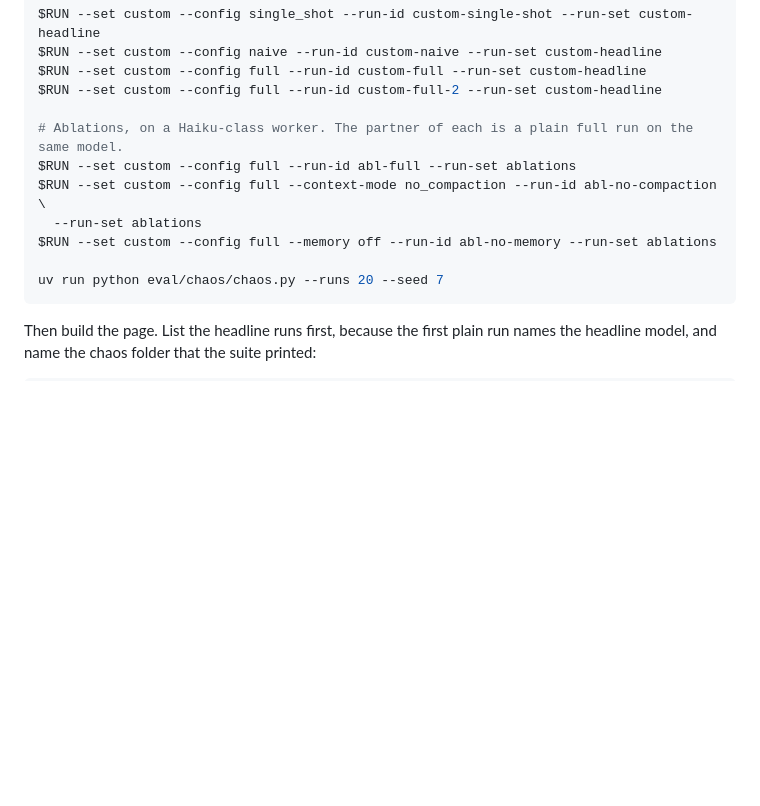
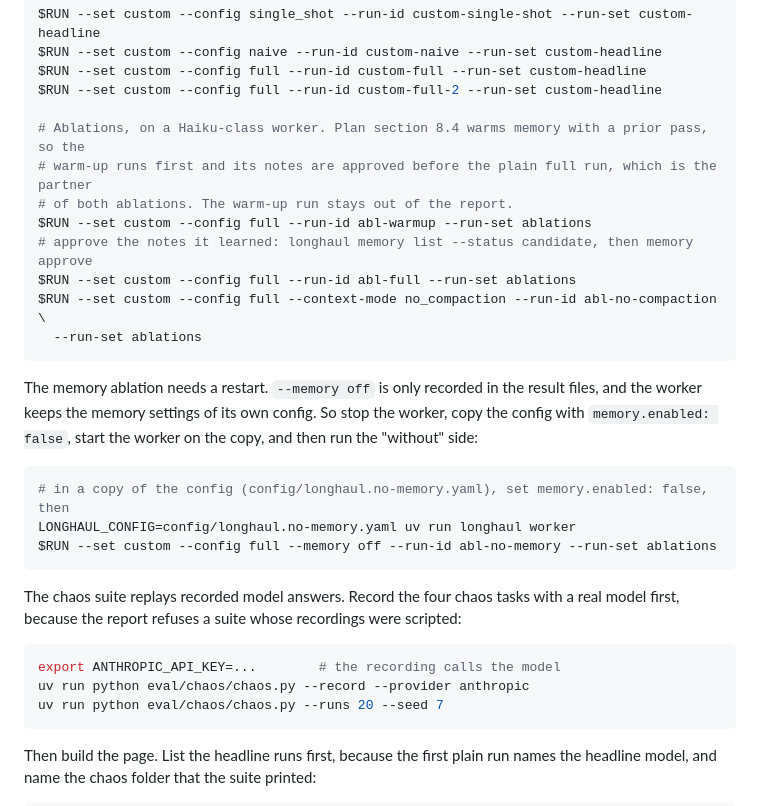
Before and after one commit to hoomanesteki/longhaul-autonomous-coding-agent-github, a Markdown page: docs/results.md, the part around the change. Drawn GitHub-style; blank space fills up the shorter version.

Commit message:
docs(results): complete the commands that make the real page
Record the chaos tasks with a model before the suite, warm and restart the worker for the memory ablation, and check a built page by rebuilding it from its footer.

````diff
--- a/docs/results.md
+++ b/docs/results.md
@@ -40,12 +40,32 @@ $RUN --set custom --config naive --run-id custom-naive --run-set custom-headline
 $RUN --set custom --config full --run-id custom-full --run-set custom-headline
 $RUN --set custom --config full --run-id custom-full-2 --run-set custom-headline
 
-# Ablations, on a Haiku-class worker. The partner of each is a plain full run on the same model.
+# Ablations, on a Haiku-class worker. Plan section 8.4 warms memory with a prior pass, so the
+# warm-up runs first and its notes are approved before the plain full run, which is the partner
+# of both ablations. The warm-up run stays out of the report.
+$RUN --set custom --config full --run-id abl-warmup --run-set ablations
+# approve the notes it learned: longhaul memory list --status candidate, then memory approve
 $RUN --set custom --config full --run-id abl-full --run-set ablations
 $RUN --set custom --config full --context-mode no_compaction --run-id abl-no-compaction \
   --run-set ablations
+```
+
+The memory ablation needs a restart. `--memory off` is only recorded in the result files, and the
+worker keeps the memory settings of its own config. So stop the worker, copy the config with
+`memory.enabled: false`, start the worker on the copy, and then run the "without" side:
+
+```bash
+# in a copy of the config (config/longhaul.no-memory.yaml), set memory.enabled: false, then
+LONGHAUL_CONFIG=config/longhaul.no-memory.yaml uv run longhaul worker
 $RUN --set custom --config full --memory off --run-id abl-no-memory --run-set ablations
+```
 
+The chaos suite replays recorded model answers. Record the four chaos tasks with a real model
+first, because the report refuses a suite whose recordings were scripted:
+
+```bash
+export ANTHROPIC_API_KEY=...        # the recording calls the model
+uv run python eval/chaos/chaos.py --record --provider anthropic
 uv run python eval/chaos/chaos.py --runs 20 --seed 7
 ```
 
````
Also changed, not shown: docs/runbook.md (+7 -1 lines).
